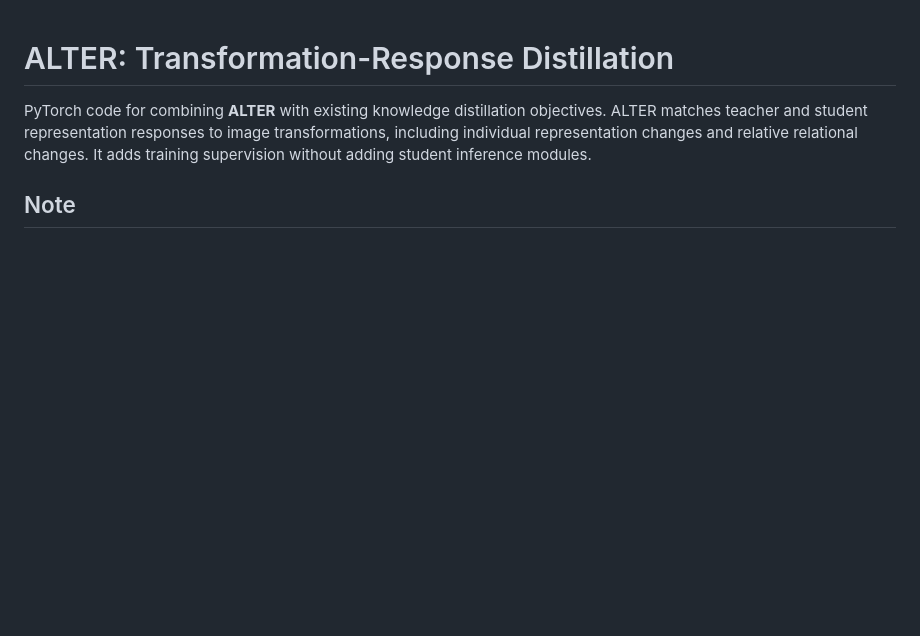
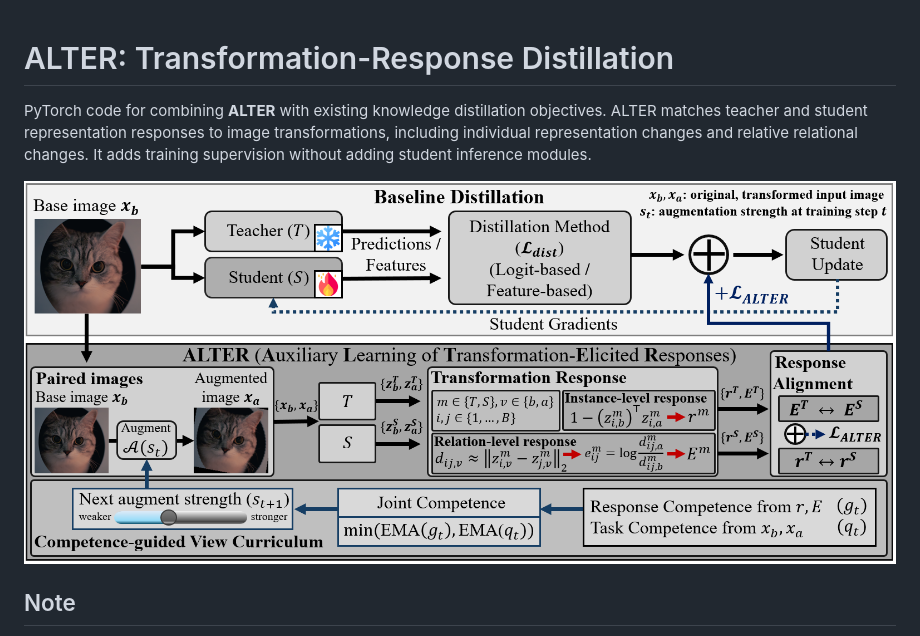
Before and after one commit to HyunJunSik/Distill-the-Change, a Markdown page: README.md, the part around the change. Rendered like a GitHub page; pictures changed too: assets/overview.png (added); blank space fills up the shorter version.

```diff
--- a/README.md
+++ b/README.md
@@ -4,6 +4,8 @@ PyTorch code for combining **ALTER** with existing knowledge distillation object
 ALTER matches teacher and student representation responses to image transformations,
 including individual representation changes and relative relational changes.
 It adds training supervision without adding student inference modules.
+
+![Overview of ALTER: transformation-response matching and competence-guided curriculum](assets/overview.png)
 
 ## Note
 
```
